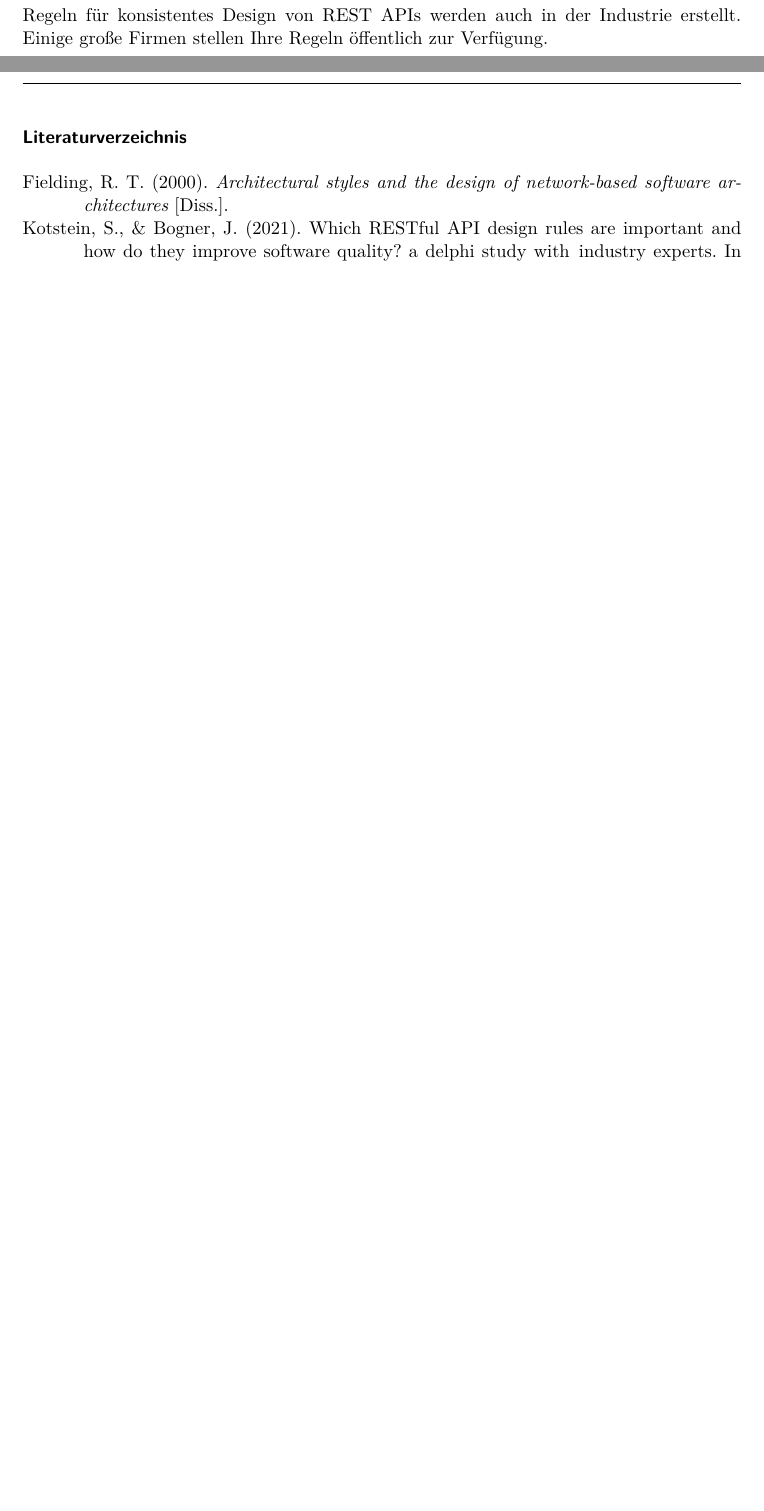
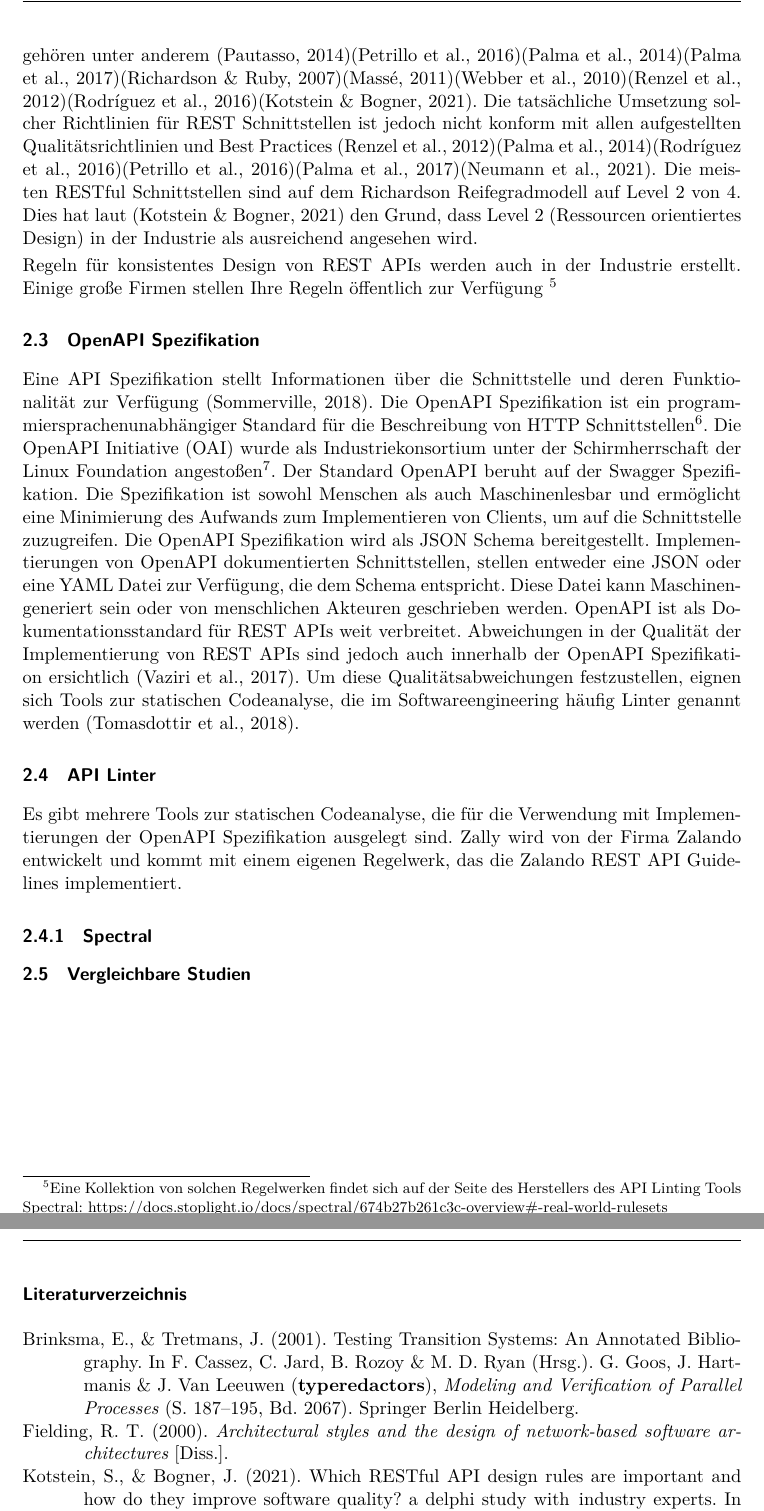
Before and after one commit to paulbrenker/thesis, a LaTeX thesis (tex/thesis/main.tex, which reads tex/thesis/chapters/research.tex): two parts of pages 5 and 6 of 6 before the commit and two parts of pages 6 and 7 of 7 after it, joined at a grey line, cut at the place of the change, the shorter picture padded with empty space. Compiled offline with XeLaTeX.

Commit message:
add current version of related works

```diff
--- a/tex/thesis/chapters/research.tex
+++ b/tex/thesis/chapters/research.tex
@@ -39,8 +42,22 @@ Massé stellt im Buch \textit{REST API Design Rulebook} \parencite{masse_rest_20
   \item \textit{Representation Design}
   \item \textit{Client Concerns}
 \end{enumerate}
-Das Ziel dieses Regelwerkes ist REST APIs konsistent zu designen und offene Fragen zu den REST Prinzipien zu beantworten. Auch weitere wissenschaftliche Arbeiten beschäftigen sich mit dem Erstellen von Regeln für das Design von REST APIs.
 
-Regeln für konsistentes Design von REST APIs werden auch in der Industrie erstellt. Einige große Firmen stellen Ihre Regeln öffentlich zur Verfügung. % HERE FOOTNOTE
+Das Ziel dieses Regelwerkes ist REST APIs konsistent zu designen und offene Fragen zu den REST Prinzipien zu beantworten. Auch weitere wissenschaftliche Arbeiten beschäftigen sich mit dem Erstellen von Regeln für das Design von REST APIs. Zu diesen gehören unter anderem \parencite{pautasso_restful_2014}\parencite{petrillo_are_2016}\parencite{palma_detection_2014}\parencite{palma_semantic_2017}\parencite{richardson_restful_2007}\parencite{masse_rest_2011}\parencite{webber_rest_2010}\parencite{renzel_todays_2012}\parencite{rodriguez_rest_2016}\parencite{kotstein_which_2021}.
+Die tatsächliche Umsetzung solcher Richtlinien für REST Schnittstellen ist jedoch nicht konform mit allen aufgestellten Qualitätsrichtlinien und Best Practices
+\parencite{renzel_todays_2012}\parencite{palma_detection_2014}\parencite{rodriguez_rest_2016}\parencite{petrillo_are_2016}\parencite{palma_semantic_2017}\parencite{neumann_analysis_2021}.
+Die meisten RESTful Schnittstellen sind auf dem Richardson Reifegradmodell auf Level 2 von 4. Dies hat laut \parencite{kotstein_which_2021} den Grund, dass Level 2 (Ressourcen orientiertes Design) in der Industrie als ausreichend angesehen wird.
 
-% Hier die verschiedenen ersteller nur erwähnen und auf deren Kontributionen eingehen. Nicht aber die Tragweite der Kontributionen erläutern. Danach dann vom REST Ruler Paper von Kotstein und Bogner direkt überleiten zum Linting und Theorie und Praxis hinter dem Linting.
+Regeln für konsistentes Design von REST APIs werden auch in der Industrie erstellt. Einige große Firmen stellen Ihre Regeln öffentlich zur Verfügung \footnote{Eine Kollektion von solchen Regelwerken findet sich auf der Seite des Herstellers des API Linting Tools Spectral: \href{https://docs.stoplight.io/docs/spectral/674b27b261c3c-overview\#-real-world-rulesets}{https://docs.stoplight.io/docs/spectral/674b27b261c3c-overview\#-real-world-rulesets}}
+
+\subsection{OpenAPI Spezifikation}
+Eine API Spezifikation stellt Informationen über die Schnittstelle und deren Funktionalität zur Verfügung \parencite{sommerville_software_2018}. Die OpenAPI Spezifikation ist ein programmiersprachenunabhängiger Standard für die Beschreibung von HTTP Schnittstellen\footnote{OpenAPI Spezifikation: \href{https://spec.openapis.org/oas/latest.html}{https://spec.openapis.org/oas/latest.html}}. Die OpenAPI Initiative (OAI) wurde als Industriekonsortium unter der Schirmherrschaft der Linux Foundation angestoßen\footnote{https://www.openapis.org/about}. Der Standard OpenAPI beruht auf der Swagger Spezifikation. Die Spezifikation ist sowohl Menschen als auch Maschinenlesbar und ermöglicht eine Minimierung des Aufwands zum Implementieren von Clients, um auf die Schnittstelle zuzugreifen. Die OpenAPI Spezifikation wird als JSON Schema bereitgestellt. Implementierungen von OpenAPI dokumentierten Schnittstellen, stellen entweder eine JSON oder eine YAML Datei zur Verfügung, die dem Schema entspricht. Diese Datei kann Maschinen-generiert sein oder von menschlichen Akteuren geschrieben werden. OpenAPI ist als Dokumentationsstandard für REST APIs weit verbreitet. Abweichungen in der Qualität der Implementierung von REST APIs sind jedoch auch innerhalb der OpenAPI Spezifikation ersichtlich \parencite{vaziri_generating_2017}. Um diese Qualitätsabweichungen festzustellen, eignen sich Tools zur statischen Codeanalyse, die im Softwareengineering häufig Linter genannt werden \parencite{tomasdottir_adoption_2018}.
+
+\subsection{API Linter}
+Es gibt mehrere Tools zur statischen Codeanalyse, die für die Verwendung mit Implementierungen der OpenAPI Spezifikation ausgelegt sind. Zally wird von der Firma Zalando entwickelt und kommt mit einem eigenen Regelwerk, das die Zalando REST API Guidelines implementiert.
+
+\subsubsection{Spectral}
+
+
+
+\subsection{Vergleichbare Studien}
```
Also changed, not shown: tex/thesis/chapters/research.tex (15 more changed lines). Lines whose indentation alone changed are shown as unchanged.
